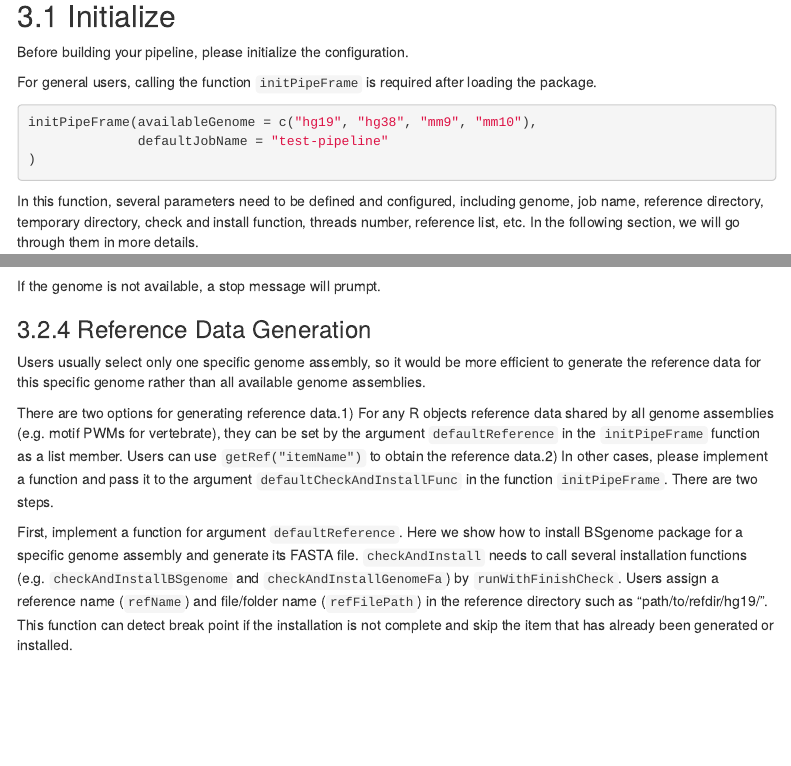
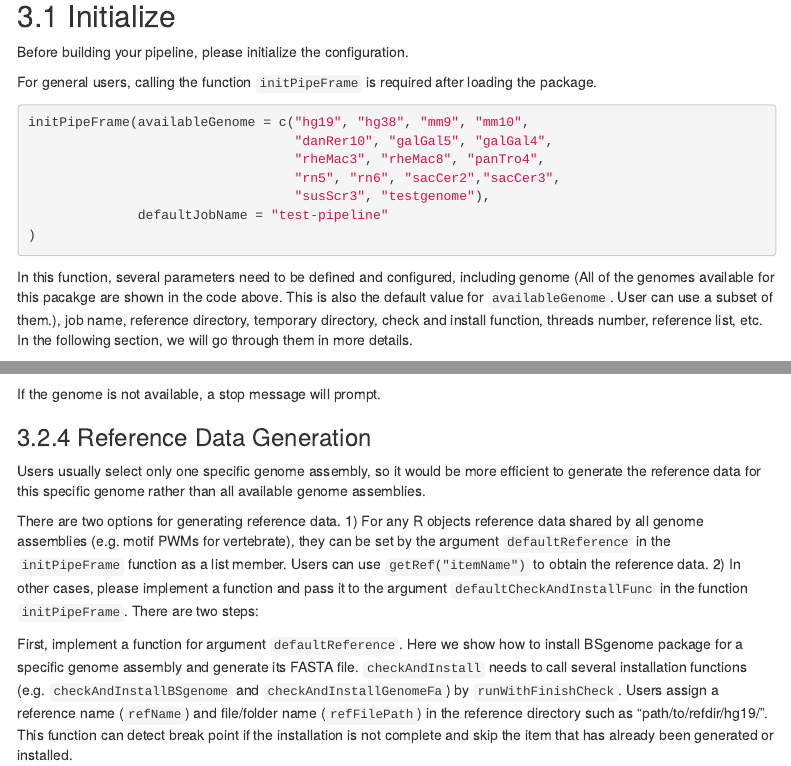
Before and after one commit to wzthu/pipeFrame, an R Markdown document (vignettes/pipeFrame.Rmd): the page in a window 1100 px wide, from 1180 px down, and a second part further down, joined at a grey line. Rendered offline with R 4.5, knitr and Pandoc, with nearby package versions; some code elsewhere in the file could not run offline; menus at the side of the page are left out.

Commit message:
fix vignettes

````diff
--- a/vignettes/pipeFrame.Rmd
+++ b/vignettes/pipeFrame.Rmd
@@ -67,15 +67,22 @@ Before building your pipeline, please initialize the configuration.
 For general users, calling the function `initPipeFrame`
 is required after loading the package.
 
-```{r eval=FALSE}
-initPipeFrame(availableGenome = c("hg19", "hg38", "mm9", "mm10"),
+```{r eval=TRUE}
+initPipeFrame(availableGenome = c("hg19", "hg38", "mm9", "mm10",
+                                  "danRer10", "galGal5", "galGal4",
+                                  "rheMac3", "rheMac8", "panTro4",
+                                  "rn5", "rn6", "sacCer2","sacCer3",
+                                  "susScr3", "testgenome"),
               defaultJobName = "test-pipeline"
 )
 
 ```
 
 In this function, several parameters need to be defined and configured,
-including genome, job name, reference directory, temporary directory,
+including genome (All of the genomes available for this pacakge are
+shown in the code above. This is also the default value for `availableGenome`.
+User can use a subset of them.), job name, reference directory,
+temporary directory,
 check and install function, threads number, reference list, etc.
 In the following section, we will go through them in more details.
 
@@ -165,7 +172,7 @@ getGenome()
 
 ```
 
-If the genome is not available, a stop message will prumpt.
+If the genome is not available, a stop message will prompt.
 
 
 ### Reference Data Generation
@@ -174,15 +181,15 @@ Users usually select only one specific genome assembly,
 so it would be more efficient to generate the reference data
 for this specific genome rather than all available genome assemblies.
 
-There are two options for generating reference data.1)
+There are two options for generating reference data. 1)
 For any R objects reference data shared by all genome assemblies
 (e.g. motif PWMs for vertebrate),
 they can be set by the argument `defaultReference`
 in the `initPipeFrame` function as a list member.
-Users can use `getRef("itemName")` to obtain the reference data.2)
+Users can use `getRef("itemName")` to obtain the reference data. 2)
 In other cases, please implement a
 function and pass it to the argument `defaultCheckAndInstallFunc`
-in the function `initPipeFrame`. There are two steps.
+in the function `initPipeFrame`. There are two steps:
 
 First, implement a function for argument `defaultReference`.
 Here we show how to install BSgenome package for a specific
````
